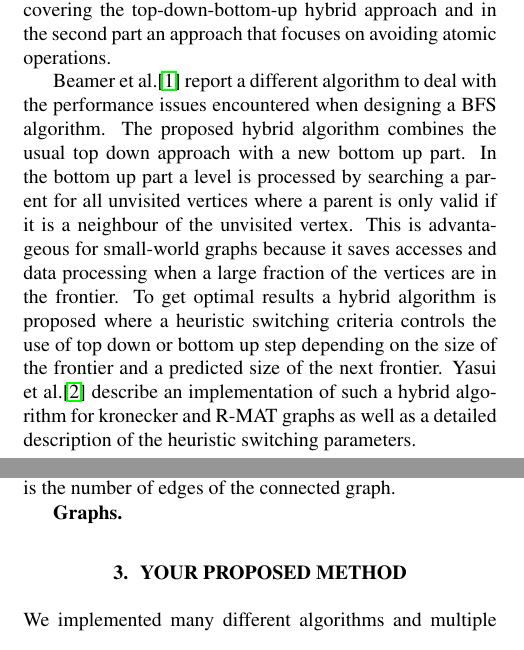
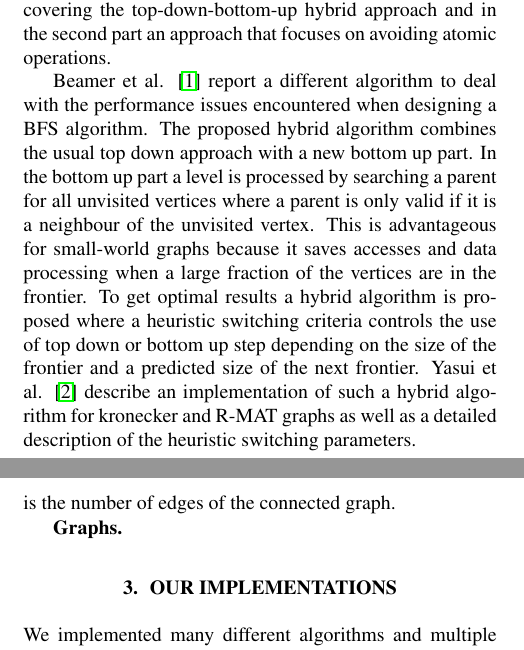
Before and after one commit to lstrebel/DPHPC14, a LaTeX paper (report/report.tex): two parts of the columns of pages 1 and 2 of 3, joined at a grey line, cut so that both start at the same text. Compiled offline with pdfLaTeX.

Commit message:
small changes

```diff
--- a/report/report.tex
+++ b/report/report.tex
@@ -118,12 +118,11 @@ In this section we will give a brief overview over the idea of breadth-first sea
 
 
 \mypar{Breadth-first search}
-
 Breadth-first search (BFS) is a graph traversal algorithm which starts at a source and either travels until it finds a specific vertice or until it has explored all connected vertices. In the first step all vertices adjacent to the source are explored and stored in some data structure (called frontier or next) as well as marked as visited. In the second step the newly visited vertices become the new sources (called neighbours or current) from which the search continues by repeating this step. Doing a traversal in this way assures that all the nodes at the same distance to the source are explored on the same level before any vertices with greater distance can be explored.
 
 The desired output of a BFS can differ depending on where it is applied. For example with minimal modifications BFS can deliever a predecessor map, where every vertex points to only one parent, or a distance map, where the distance to the source for every vertex is saved. Since the predecessor map is not necessarily unique, we choose to return a distance map as our output to make verification of correctness simpler.
 
-The sequential version of a BFS can be implemented using a single queue and has a theoretical asymptotic runtime of $\mathcal{O}(\left|V\right|+\left|E\right|)$ where $\left|V\right|$ is the number of vertices and $\left|E\right|$ is the number of edges of the connected graph.
+The sequential version of a BFS can be implemented using a single queue and has a theoretical asymptotic runtime of $\mathcal{O}(\lvert V\rvert + \lvert E\rvert)$ where $\lvert V\rvert$ is the number of vertices and $\lvert E\rvert$ is the number of edges of the connected graph.
 
 
 \mypar{Graphs}
@@ -135,7 +134,7 @@ The sequential version of a BFS can be implemented using a single queue and has
 % nonlevel: using 1xCAS to check visited and  1xOMP critical for the distance update (needs to see if unvisited or visited from further away), frontier is a single queue. if a thread finishes with his part he waits for the others to finish (no loadbalancing). Idea from talking with Timo.
 % nonlevel with work stealing. Idea is for threads that are finished with their part to steal work from a randomly choosen other thread. Only works with too much synchronization (slow) at the moment. Idea from talking with Timo.
 
-\section{Your Proposed Method}\label{sec:yourmethod}
+\section{Our implementations}\label{sec:yourmethod}
 
 %Now comes the ``beef'' of the report, where you explain what you
 %did. Again, organize it in paragraphs with titles. As in every section
```
Also changed, not shown: report/report.pdf, report/report.tex (6 more changed lines).
